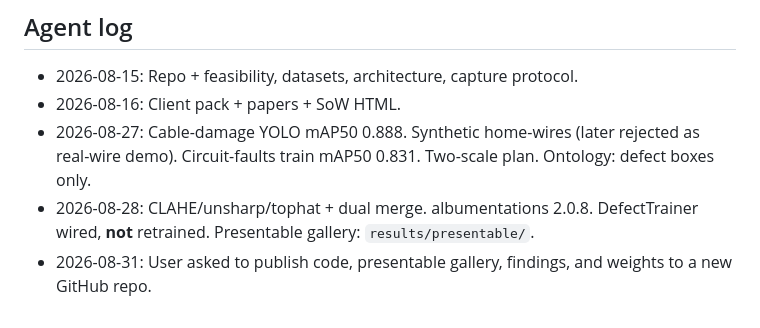
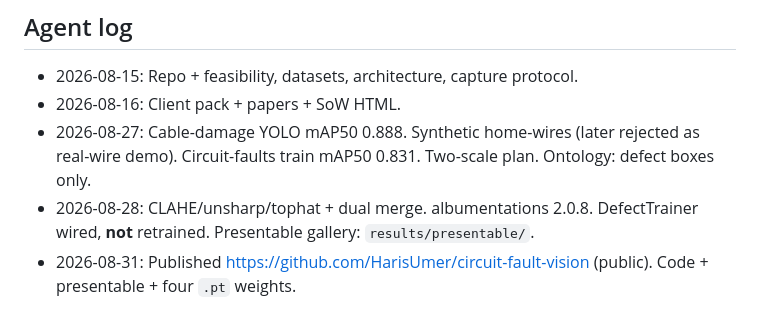
Before and after one commit to HarisUmer/circuit-fault-vision, a Markdown page: knowledge_base/Cursor.MD, the part around the change. GitHub-like rendering.

Commit message:
Record the public GitHub URL in shared agent notes.
Co-authored-by: Cursor <cursoragent@cursor.com>

```diff
--- a/knowledge_base/Cursor.MD
+++ b/knowledge_base/Cursor.MD
@@ -108,4 +108,4 @@ python -m src.eval_enhance
 - 2026-08-16: Client pack + papers + SoW HTML.
 - 2026-08-27: Cable-damage YOLO mAP50 0.888. Synthetic home-wires (later rejected as real-wire demo). Circuit-faults train mAP50 0.831. Two-scale plan. Ontology: defect boxes only.
 - 2026-08-28: CLAHE/unsharp/tophat + dual merge. albumentations 2.0.8. DefectTrainer wired, **not** retrained. Presentable gallery: `results/presentable/`.
-- 2026-08-31: User asked to publish code, presentable gallery, findings, and weights to a new GitHub repo.
+- 2026-08-31: Published https://github.com/HarisUmer/circuit-fault-vision (public). Code + presentable + four `.pt` weights.
```
